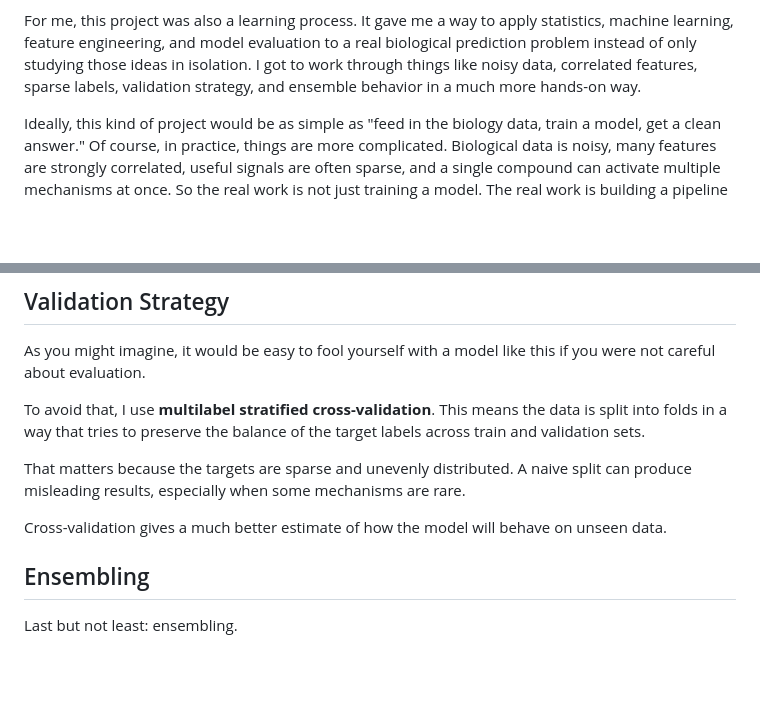
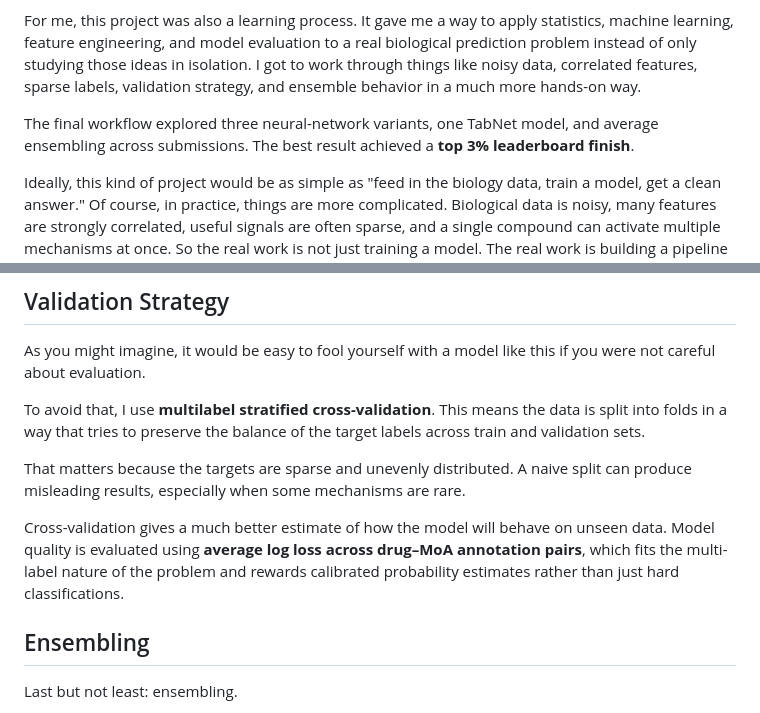
Before and after one commit to wuisabel-gif/biological-response-modeling, a Markdown page: README.md, 2 parts joined by grey strips. Drawn GitHub-style; blank space fills up the shorter version.

```diff
--- a/README.md
+++ b/README.md
@@ -11,6 +11,8 @@ That is what this project is about.
 This repository contains my notebook-based pipeline for predicting a compound's likely **mechanism of action (MoA)** from high-dimensional biological response data. I built it as part of the Kaggle `lish-moa` setting, and the workflow combines feature engineering, dimensionality reduction, neural networks, TabNet experiments, and ensemble modeling to improve multi-label prediction performance.
 
 For me, this project was also a learning process. It gave me a way to apply statistics, machine learning, feature engineering, and model evaluation to a real biological prediction problem instead of only studying those ideas in isolation. I got to work through things like noisy data, correlated features, sparse labels, validation strategy, and ensemble behavior in a much more hands-on way.
+
+The final workflow explored three neural-network variants, one TabNet model, and average ensembling across submissions. The best result achieved a **top 3% leaderboard finish**.
 
 Ideally, this kind of project would be as simple as "feed in the biology data, train a model, get a clean answer." Of course, in practice, things are more complicated. Biological data is noisy, many features are strongly correlated, useful signals are often sparse, and a single compound can activate multiple mechanisms at once. So the real work is not just training a model. The real work is building a pipeline that makes the signal easier to learn.
 
@@ -157,7 +177,7 @@ To avoid that, I use **multilabel stratified cross-validation**. This means the
 
 That matters because the targets are sparse and unevenly distributed. A naive split can produce misleading results, especially when some mechanisms are rare.
 
-Cross-validation gives a much better estimate of how the model will behave on unseen data.
+Cross-validation gives a much better estimate of how the model will behave on unseen data. Model quality is evaluated using **average log loss across drug–MoA annotation pairs**, which fits the multi-label nature of the problem and rewards calibrated probability estimates rather than just hard classifications.
 
 ## Ensembling
 
```
Also changed, not shown: other parts of README.md (+18 -0 lines).
